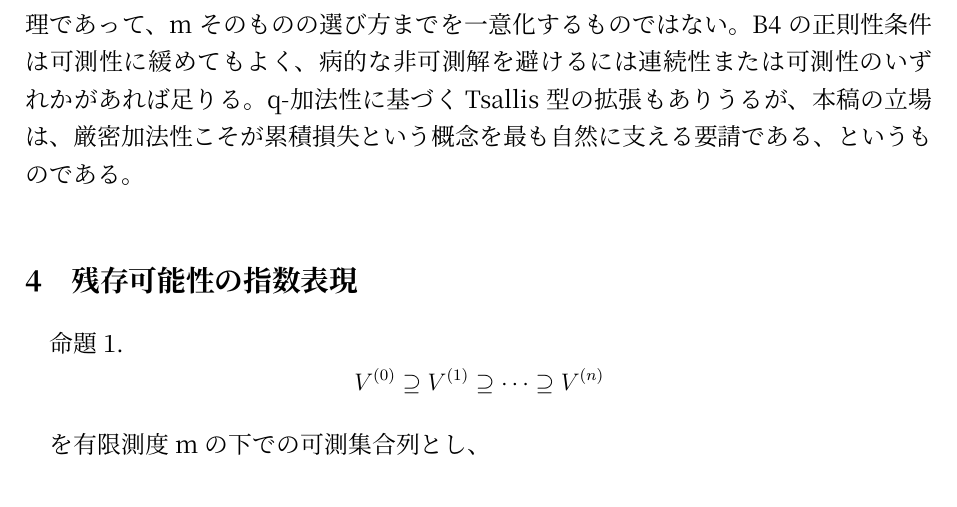
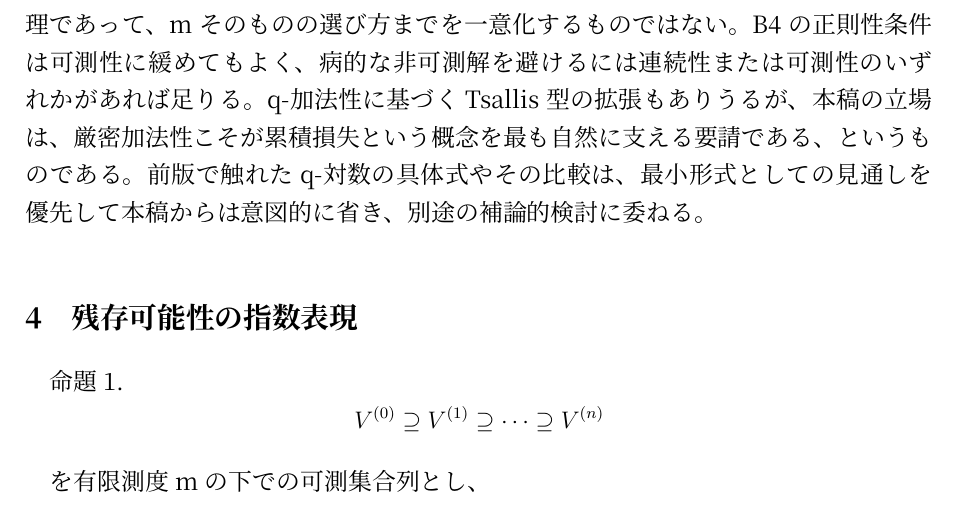
Before and after one commit to karesansui-u/delta-survival-papers, a LaTeX paper (v2/pdf用/1_構造持続の最小形式.tex): part of page 6 of 8, cut so that both start at the same text. Compiled offline with XeLaTeX; a missing font is replaced by an installed copy or a similar font.

Commit message:
Paper 1 §3.4: defer q-log comparison to a separate note

```diff
--- a/v2/pdf用/1_構造持続の最小形式.tex
+++ b/v2/pdf用/1_構造持続の最小形式.tex
@@ -174,7 +174,7 @@ D(V^{(0)}, V^{(n)}) &= f( m(V^{(n)}) / m(V^{(0)}) ) \\
 
 \subsection{備考}\label{ux5099ux8003}
 
-本節の結果は、測度 m が与えられたときに損失の自然な関数形を一意に定める定理であって、m そのものの選び方までを一意化するものではない。B4 の正則性条件は可測性に緩めてもよく、病的な非可測解を避けるには連続性または可測性のいずれかがあれば足りる。q-加法性に基づく Tsallis 型の拡張もありうるが、本稿の立場は、厳密加法性こそが累積損失という概念を最も自然に支える要請である、というものである。
+本節の結果は、測度 m が与えられたときに損失の自然な関数形を一意に定める定理であって、m そのものの選び方までを一意化するものではない。B4 の正則性条件は可測性に緩めてもよく、病的な非可測解を避けるには連続性または可測性のいずれかがあれば足りる。q-加法性に基づく Tsallis 型の拡張もありうるが、本稿の立場は、厳密加法性こそが累積損失という概念を最も自然に支える要請である、というものである。前版で触れた q-対数の具体式やその比較は、最小形式としての見通しを優先して本稿からは意図的に省き、別途の補論的検討に委ねる。
 
 \section{残存可能性の指数表現}\label{ux6b8bux5b58ux53efux80fdux6027ux306eux6307ux6570ux8868ux73fe}
 
```
Also changed, not shown: v2/1_構造持続の最小形式.md (+1 -1 lines), v2/pdf用/1_構造持続の最小形式.pdf.
